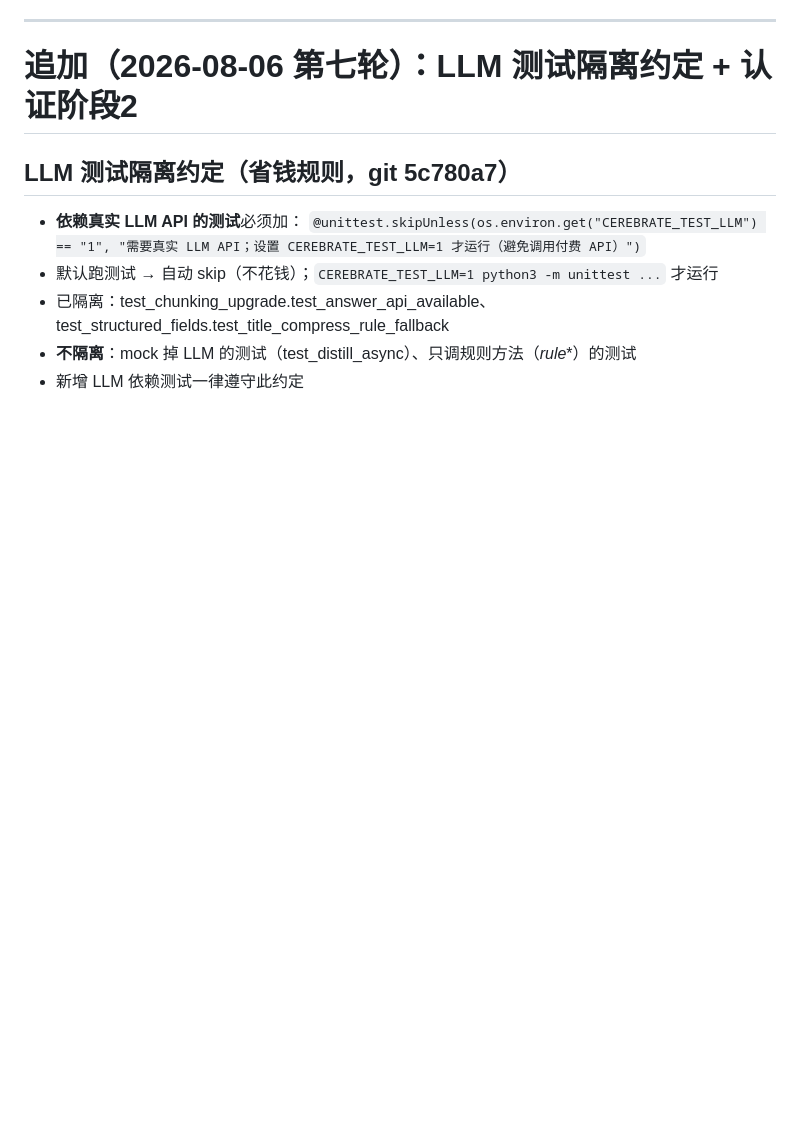
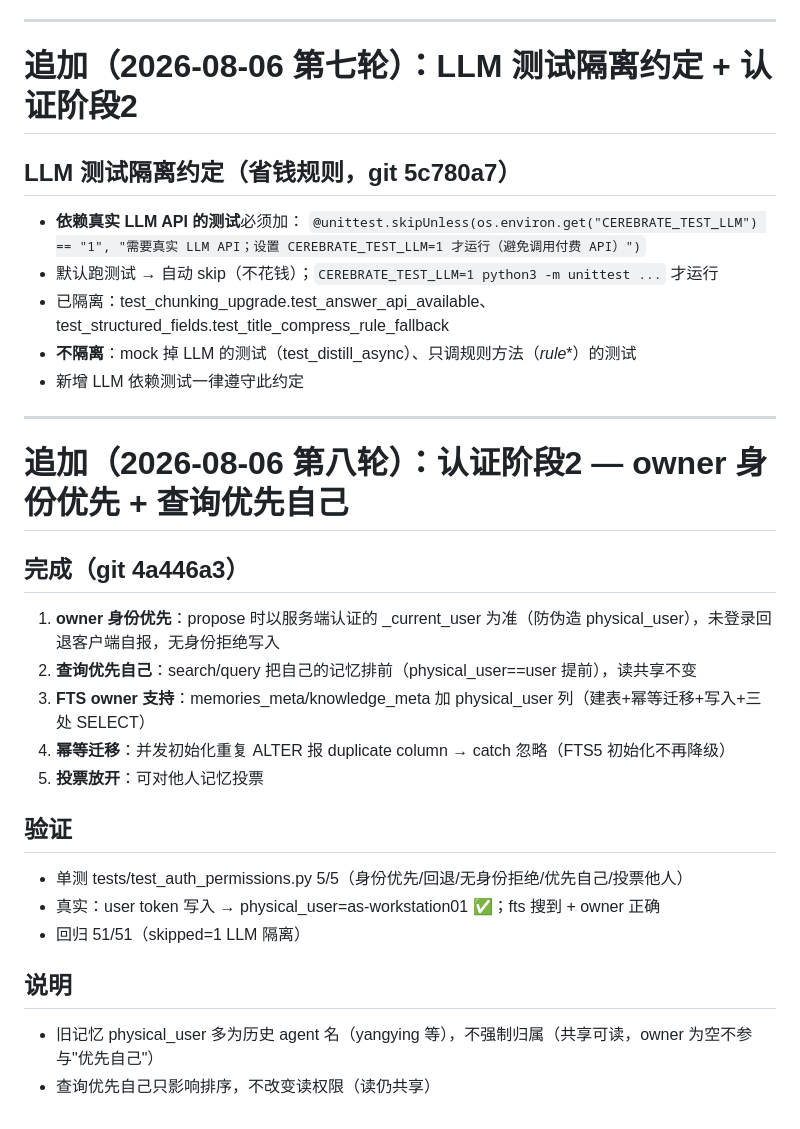
Before and after one commit to YaYII/Cerebrate, a Markdown page: docs/HANDOFF_DISTILL_VOTE_20260806.md, the part around the change. GitHub-like rendering; blank space fills up the shorter version.

Commit message:
docs: 交接文档追加认证阶段2（owner+查询优先）

```diff
--- a/docs/HANDOFF_DISTILL_VOTE_20260806.md
+++ b/docs/HANDOFF_DISTILL_VOTE_20260806.md
@@ -235,3 +235,23 @@ B 级历史脚本归档 docs/archive/（保留可追溯）：
 - 已隔离：test_chunking_upgrade.test_answer_api_available、test_structured_fields.test_title_compress_rule_fallback
 - **不隔离**：mock 掉 LLM 的测试（test_distill_async）、只调规则方法（_rule_*）的测试
 - 新增 LLM 依赖测试一律遵守此约定
+
+---
+
+# 追加（2026-08-06 第八轮）：认证阶段2 — owner 身份优先 + 查询优先自己
+
+## 完成（git 4a446a3）
+1. **owner 身份优先**：propose 时以服务端认证的 _current_user 为准（防伪造 physical_user），未登录回退客户端自报，无身份拒绝写入
+2. **查询优先自己**：search/query 把自己的记忆排前（physical_user==user 提前），读共享不变
+3. **FTS owner 支持**：memories_meta/knowledge_meta 加 physical_user 列（建表+幂等迁移+写入+三处 SELECT）
+4. **幂等迁移**：并发初始化重复 ALTER 报 duplicate column → catch 忽略（FTS5 初始化不再降级）
+5. **投票放开**：可对他人记忆投票
+
+## 验证
+- 单测 tests/test_auth_permissions.py 5/5（身份优先/回退/无身份拒绝/优先自己/投票他人）
+- 真实：user token 写入 → physical_user=as-workstation01 ✅；fts 搜到 + owner 正确
+- 回归 51/51（skipped=1 LLM 隔离）
+
+## 说明
+- 旧记忆 physical_user 多为历史 agent 名（yangying 等），不强制归属（共享可读，owner 为空不参与"优先自己"）
+- 查询优先自己只影响排序，不改变读权限（读仍共享）
```
